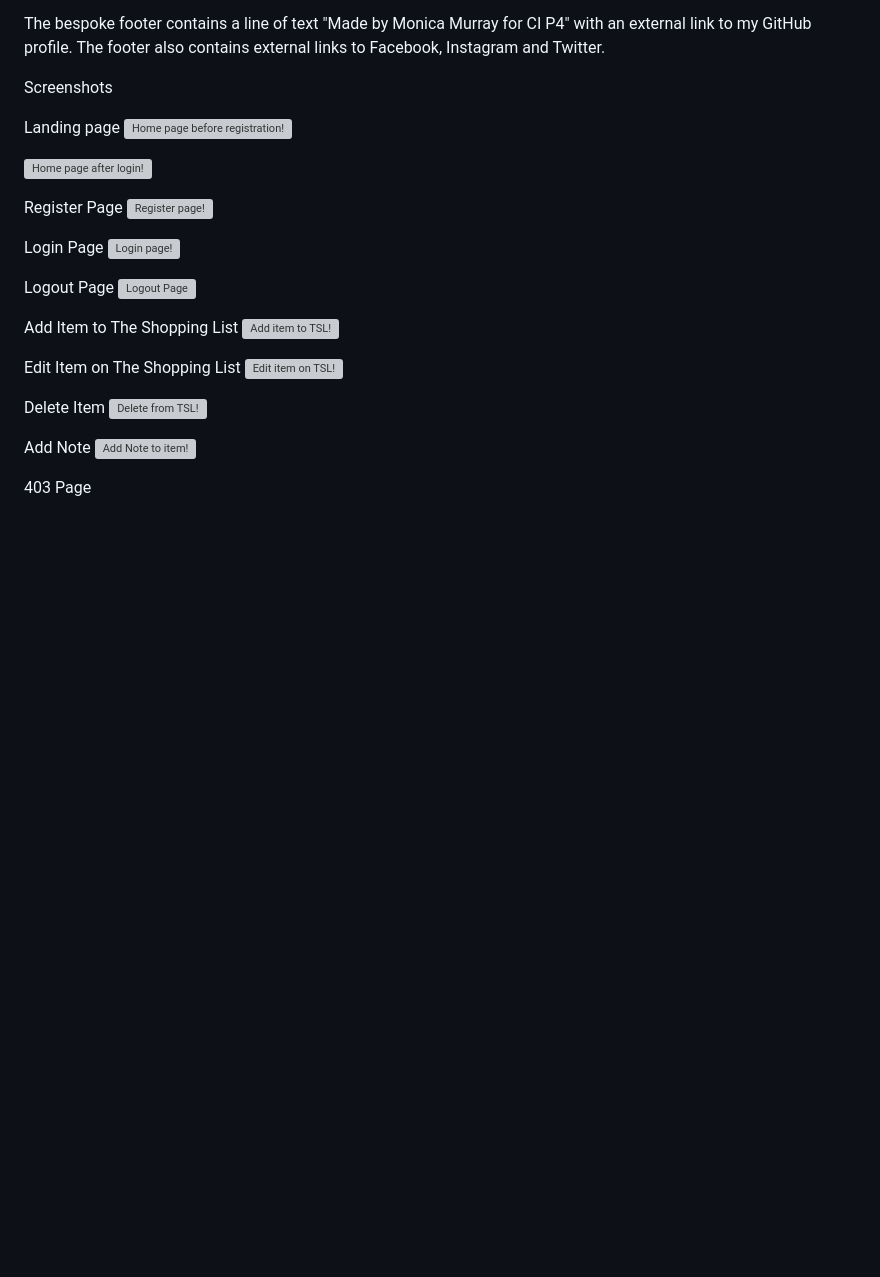
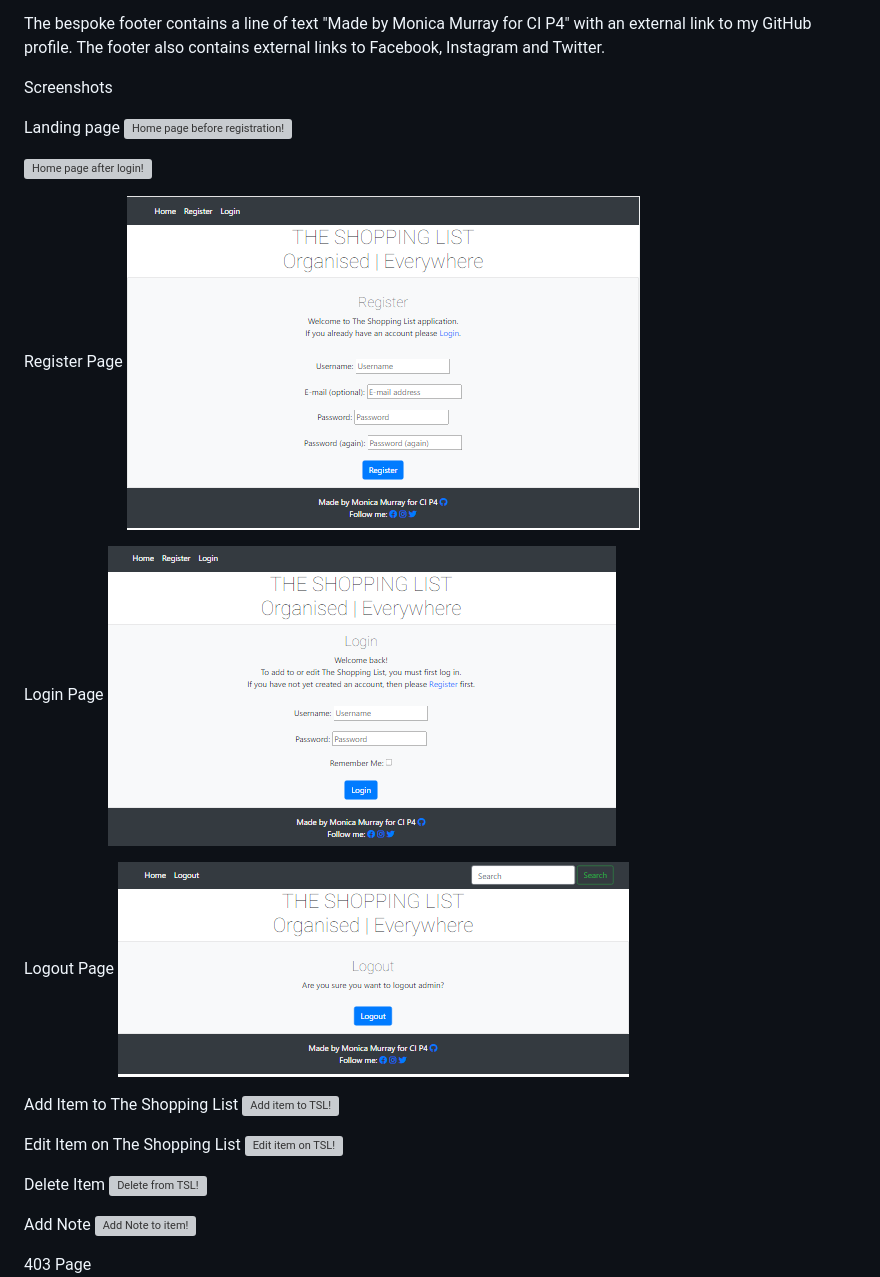
Before and after one commit to MoniMurray/shopping-list, a Markdown page: README.md, the part around the change. Drawn GitHub-style; pictures changed too: static/images/screenshots/login_screenshot.png (added), static/images/screenshots/logout_screenshot.png (added), static/images/screenshots/register_screenshot.png (added); blank space fills up the shorter version; grey boxes are pictures that could not be loaded.

Commit message:
README.md - Add Registration/Authentication screenshots to Features Section. Move Add Item button to above table in index.html for responsive screen viewing

```diff
--- a/README.md
+++ b/README.md
@@ -216,13 +216,13 @@ Landing page
 ![Home page after login!]()
 
 Register Page
-![Register page!]()
+![Register page!](static/images/screenshots/register_screenshot.png)
 
 Login Page
-![Login page!]()
+![Login page!](static/images/screenshots/login_screenshot.png)
 
 Logout Page
-![Logout Page]()
+![Logout Page](static/images/screenshots/logout_screenshot.png)
 
 Add Item to The Shopping List
 ![Add item to TSL!]()
```
Also changed, not shown: 4 other files.
